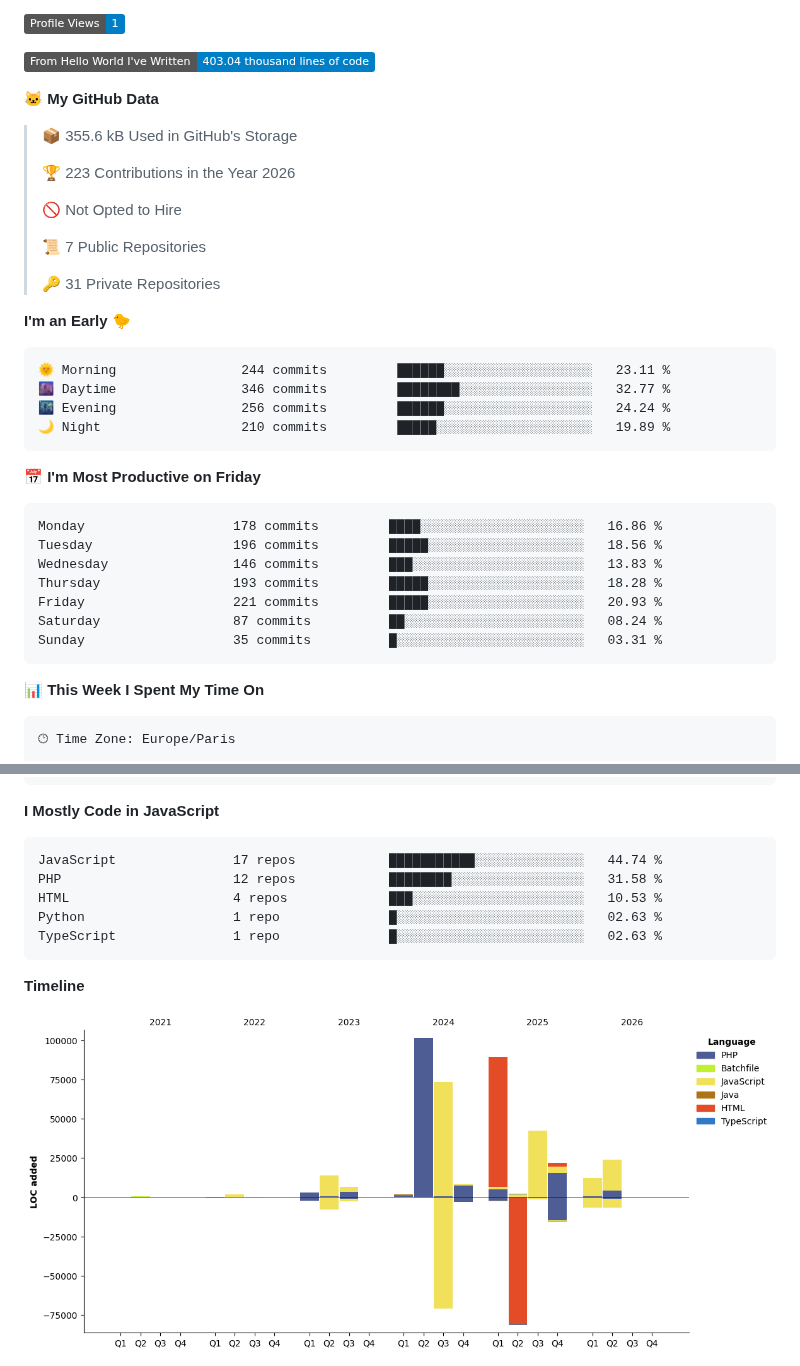
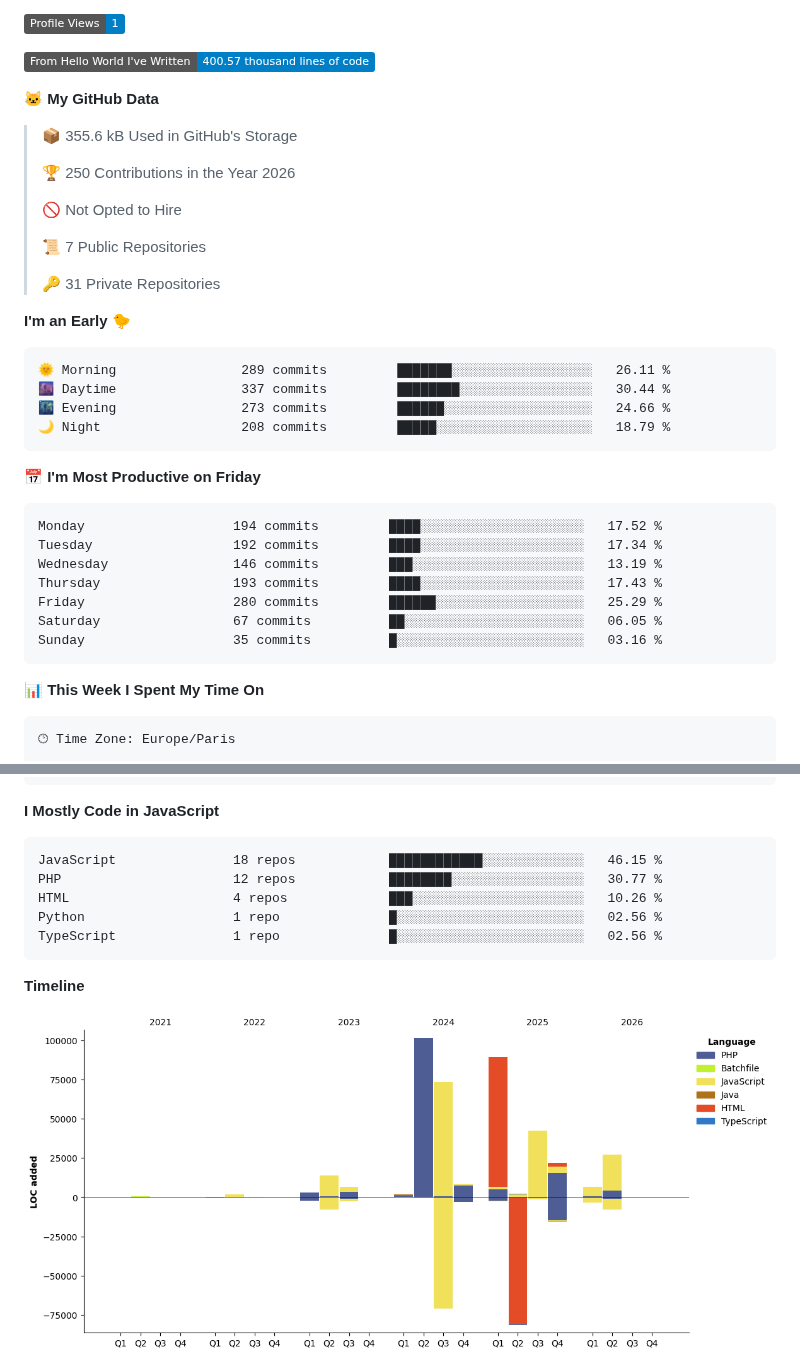
Before and after one commit to 4samsamAC/4samsamAC, a Markdown page: README.md, 2 parts joined by grey strips. Rendered like a GitHub page; pictures changed too: assets/bar_graph.png; badges without logos.

Commit message:
Updated with Dev Metrics

````diff
--- a/README.md
+++ b/README.md
@@ -7,13 +7,13 @@ I try hard the learning Zig, :O And when I don't code, I try hard osu! Or I slee
 
 ![Profile Views](http://img.shields.io/badge/Profile%20Views-1-blue?style=flat)
 
-![Lines of code](https://img.shields.io/badge/From%20Hello%20World%20I%27ve%20Written-403.04%20thousand%20lines%20of%20code-blue?style=flat)
+![Lines of code](https://img.shields.io/badge/From%20Hello%20World%20I%27ve%20Written-400.57%20thousand%20lines%20of%20code-blue?style=flat)
 
 **🐱 My GitHub Data**
 
 > 📦 355.6 kB Used in GitHub's Storage
  >
-> 🏆 223 Contributions in the Year 2026
+> 🏆 250 Contributions in the Year 2026
  >
 > 🚫 Not Opted to Hire
  >
@@ -24,21 +24,21 @@ I try hard the learning Zig, :O And when I don't code, I try hard osu! Or I slee
 **I'm an Early 🐤**
 
 ```text
-🌞 Morning                244 commits         ██████░░░░░░░░░░░░░░░░░░░   23.11 %
-🌆 Daytime                346 commits         ████████░░░░░░░░░░░░░░░░░   32.77 %
-🌃 Evening                256 commits         ██████░░░░░░░░░░░░░░░░░░░   24.24 %
-🌙 Night                  210 commits         █████░░░░░░░░░░░░░░░░░░░░   19.89 %
+🌞 Morning                289 commits         ███████░░░░░░░░░░░░░░░░░░   26.11 %
+🌆 Daytime                337 commits         ████████░░░░░░░░░░░░░░░░░   30.44 %
+🌃 Evening                273 commits         ██████░░░░░░░░░░░░░░░░░░░   24.66 %
+🌙 Night                  208 commits         █████░░░░░░░░░░░░░░░░░░░░   18.79 %
 ```
 📅 **I'm Most Productive on Friday**
 
 ```text
-Monday                   178 commits         ████░░░░░░░░░░░░░░░░░░░░░   16.86 %
-Tuesday                  196 commits         █████░░░░░░░░░░░░░░░░░░░░   18.56 %
-Wednesday                146 commits         ███░░░░░░░░░░░░░░░░░░░░░░   13.83 %
-Thursday                 193 commits         █████░░░░░░░░░░░░░░░░░░░░   18.28 %
-Friday                   221 commits         █████░░░░░░░░░░░░░░░░░░░░   20.93 %
-Saturday                 87 commits          ██░░░░░░░░░░░░░░░░░░░░░░░   08.24 %
-Sunday                   35 commits          █░░░░░░░░░░░░░░░░░░░░░░░░   03.31 %
+Monday                   194 commits         ████░░░░░░░░░░░░░░░░░░░░░   17.52 %
+Tuesday                  192 commits         ████░░░░░░░░░░░░░░░░░░░░░   17.34 %
+Wednesday                146 commits         ███░░░░░░░░░░░░░░░░░░░░░░   13.19 %
+Thursday                 193 commits         ████░░░░░░░░░░░░░░░░░░░░░   17.43 %
+Friday                   280 commits         ██████░░░░░░░░░░░░░░░░░░░   25.29 %
+Saturday                 67 commits          ██░░░░░░░░░░░░░░░░░░░░░░░   06.05 %
+Sunday                   35 commits          █░░░░░░░░░░░░░░░░░░░░░░░░   03.16 %
 ```
 
 
@@ -72,11 +72,11 @@ Windows                  11 hrs 14 mins      ███████████
 **I Mostly Code in JavaScript**
 
 ```text
-JavaScript               17 repos            ███████████░░░░░░░░░░░░░░   44.74 %
-PHP                      12 repos            ████████░░░░░░░░░░░░░░░░░   31.58 %
-HTML                     4 repos             ███░░░░░░░░░░░░░░░░░░░░░░   10.53 %
-Python                   1 repo              █░░░░░░░░░░░░░░░░░░░░░░░░   02.63 %
-TypeScript               1 repo              █░░░░░░░░░░░░░░░░░░░░░░░░   02.63 %
+JavaScript               18 repos            ████████████░░░░░░░░░░░░░   46.15 %
+PHP                      12 repos            ████████░░░░░░░░░░░░░░░░░   30.77 %
+HTML                     4 repos             ███░░░░░░░░░░░░░░░░░░░░░░   10.26 %
+Python                   1 repo              █░░░░░░░░░░░░░░░░░░░░░░░░   02.56 %
+TypeScript               1 repo              █░░░░░░░░░░░░░░░░░░░░░░░░   02.56 %
 ```
 
 
````
Also changed, not shown: other parts of README.md (+2 -2 lines).
